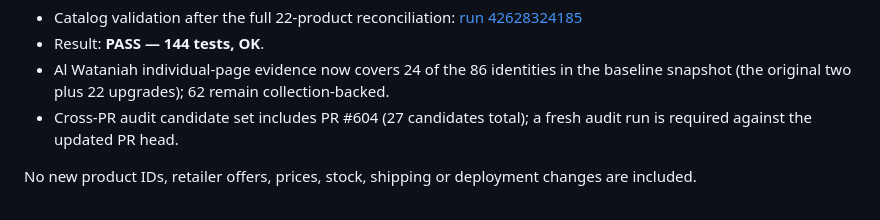
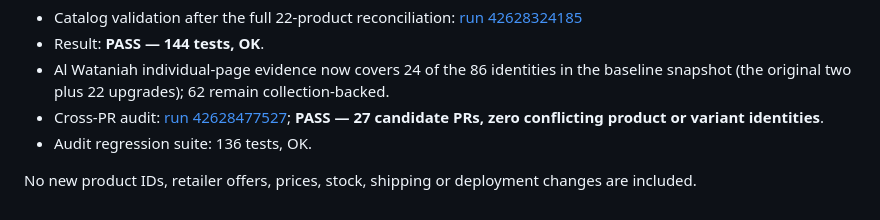
Before and after one commit to dalexmon81/ScentHunter, a Markdown page: docs/CROSS_PR_CATALOG_CI_AUDIT_2026-11-08.md, the part around the change. Drawn GitHub-style.

Commit message:
Record passing 27-PR audit for updated Al Wataniah catalog

```diff
--- a/docs/CROSS_PR_CATALOG_CI_AUDIT_2026-11-08.md
+++ b/docs/CROSS_PR_CATALOG_CI_AUDIT_2026-11-08.md
@@ -169,6 +169,7 @@ The original product IDs are preserved. The family registry and two Al Wataniah
 - Catalog validation after the full 22-product reconciliation: [run 42628324185](https://github.com/dalexmon81/ScentHunter/actions/runs/42628324185)
 - Result: **PASS — 144 tests, OK**.
 - Al Wataniah individual-page evidence now covers 24 of the 86 identities in the baseline snapshot (the original two plus 22 upgrades); 62 remain collection-backed.
-- Cross-PR audit candidate set includes PR #604 (27 candidates total); a fresh audit run is required against the updated PR head.
+- Cross-PR audit: [run 42628477527](https://github.com/dalexmon81/ScentHunter/actions/runs/42628477527); **PASS — 27 candidate PRs, zero conflicting product or variant identities**.
+- Audit regression suite: 136 tests, OK.
 
 No new product IDs, retailer offers, prices, stock, shipping or deployment changes are included.
```
